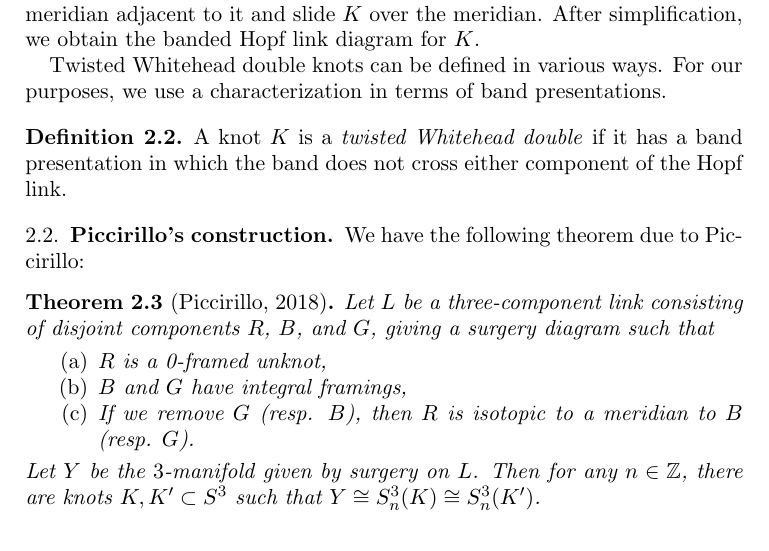
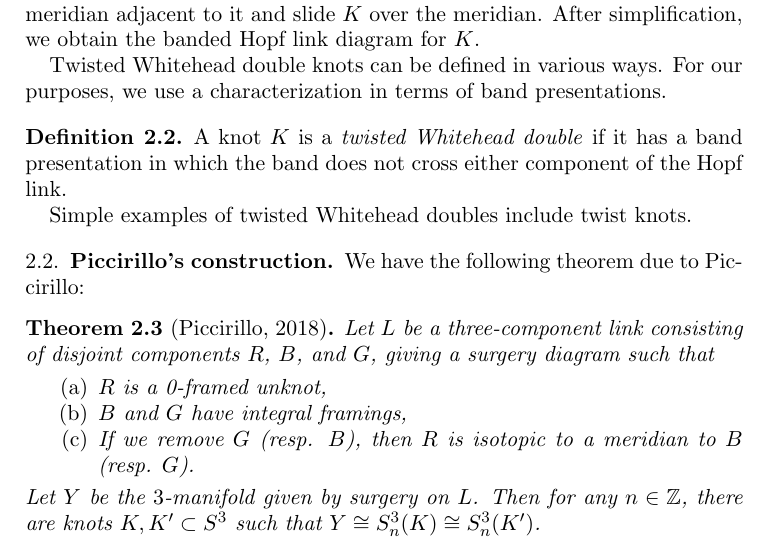
Before and after one commit to cdserio99/Knots-REU, a LaTeX paper (integer.tex): part of page 3 of 7, cut so that both start at the same text. Compiled offline with pdfLaTeX.

Commit message:
more on TWDs

```diff
--- a/integer.tex
+++ b/integer.tex
@@ -115,6 +115,8 @@ To find the banded Hopf link diagram for a knot $K$ with $u(K) =1$, we first fin
 Twisted Whitehead double knots can be defined in various ways. For our purposes, we use a characterization in terms of band presentations.
 
 \begin{definition} A knot $K$ is a \textit{twisted Whitehead double} if it has a band presentation in which the band does not cross either component of the Hopf link.
+
+Simple examples of twisted Whitehead doubles include twist knots.
 
 \end{definition}
 
```
Also changed, not shown: integer.pdf, 1 other file.
